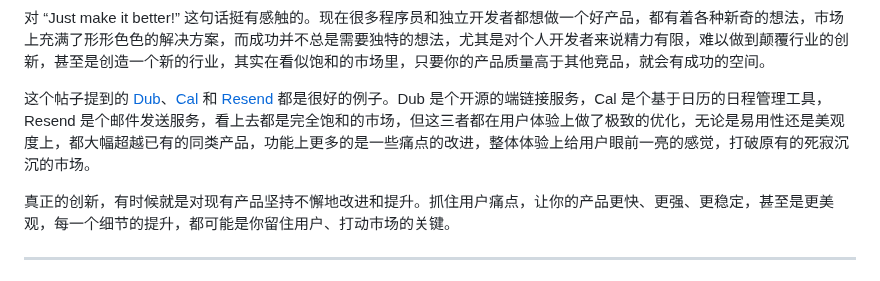
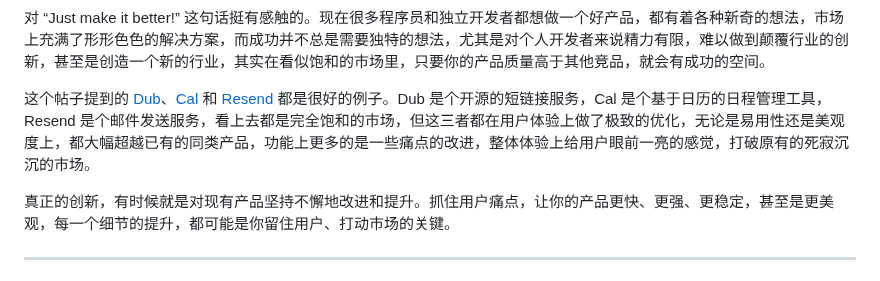
Before and after one commit to pengtikui/pengtikui.cn, a Markdown page: content/weekly/issue-59.md, the part around the change. GitHub-like rendering.

Commit message:
fix typo

```diff
--- a/content/weekly/issue-59.md
+++ b/content/weekly/issue-59.md
@@ -12,7 +12,7 @@ description: 做好每一个能做好的点
 
 对 “Just make it better!” 这句话挺有感触的。现在很多程序员和独立开发者都想做一个好产品，都有着各种新奇的想法，市场上充满了形形色色的解决方案，而成功并不总是需要独特的想法，尤其是对个人开发者来说精力有限，难以做到颠覆行业的创新，甚至是创造一个新的行业，其实在看似饱和的市场里，只要你的产品质量高于其他竞品，就会有成功的空间。
 
-这个帖子提到的 [Dub](https://dub.co/)、[Cal](https://cal.com/) 和 [Resend](https://resend.com/) 都是很好的例子。Dub 是个开源的端链接服务，Cal 是个基于日历的日程管理工具，Resend 是个邮件发送服务，看上去都是完全饱和的市场，但这三者都在用户体验上做了极致的优化，无论是易用性还是美观度上，都大幅超越已有的同类产品，功能上更多的是一些痛点的改进，整体体验上给用户眼前一亮的感觉，打破原有的死寂沉沉的市场。
+这个帖子提到的 [Dub](https://dub.co/)、[Cal](https://cal.com/) 和 [Resend](https://resend.com/) 都是很好的例子。Dub 是个开源的短链接服务，Cal 是个基于日历的日程管理工具，Resend 是个邮件发送服务，看上去都是完全饱和的市场，但这三者都在用户体验上做了极致的优化，无论是易用性还是美观度上，都大幅超越已有的同类产品，功能上更多的是一些痛点的改进，整体体验上给用户眼前一亮的感觉，打破原有的死寂沉沉的市场。
 
 真正的创新，有时候就是对现有产品坚持不懈地改进和提升。抓住用户痛点，让你的产品更快、更强、更稳定，甚至是更美观，每一个细节的提升，都可能是你留住用户、打动市场的关键。
 
```
